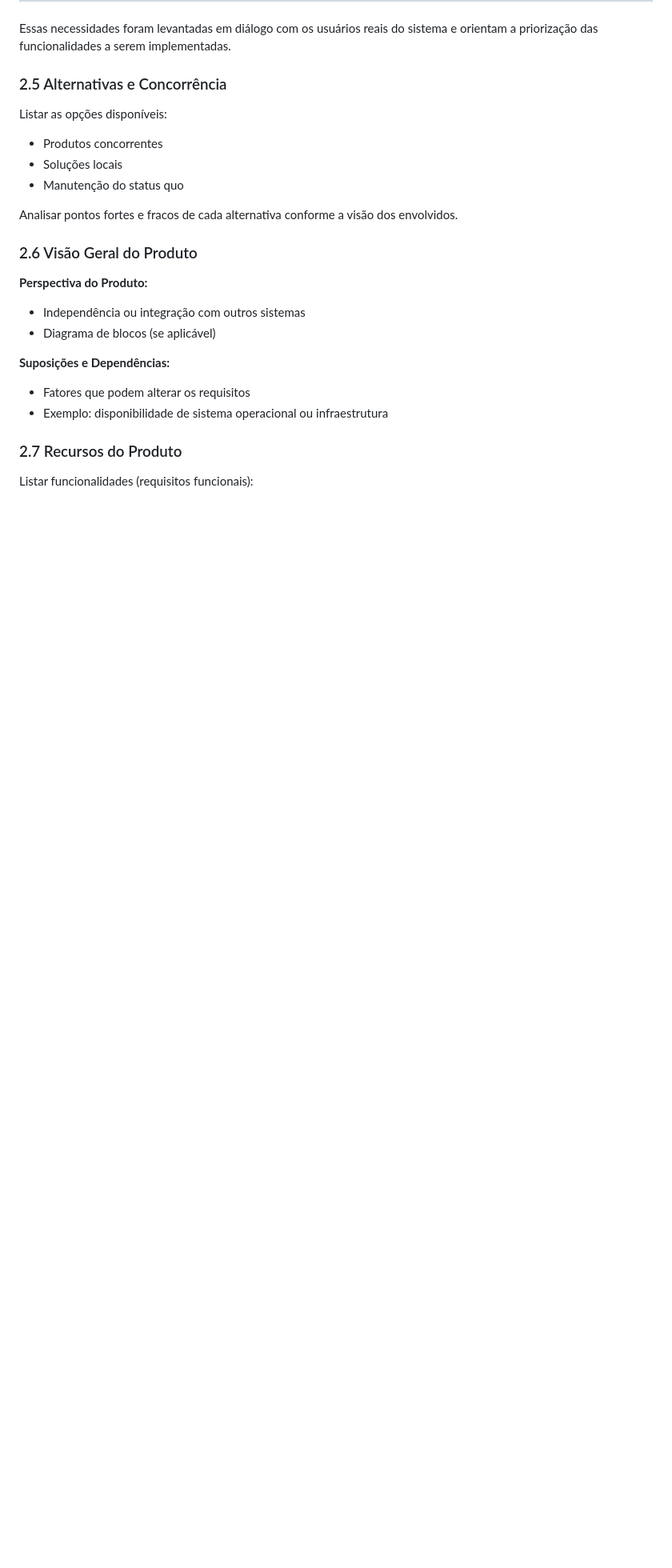
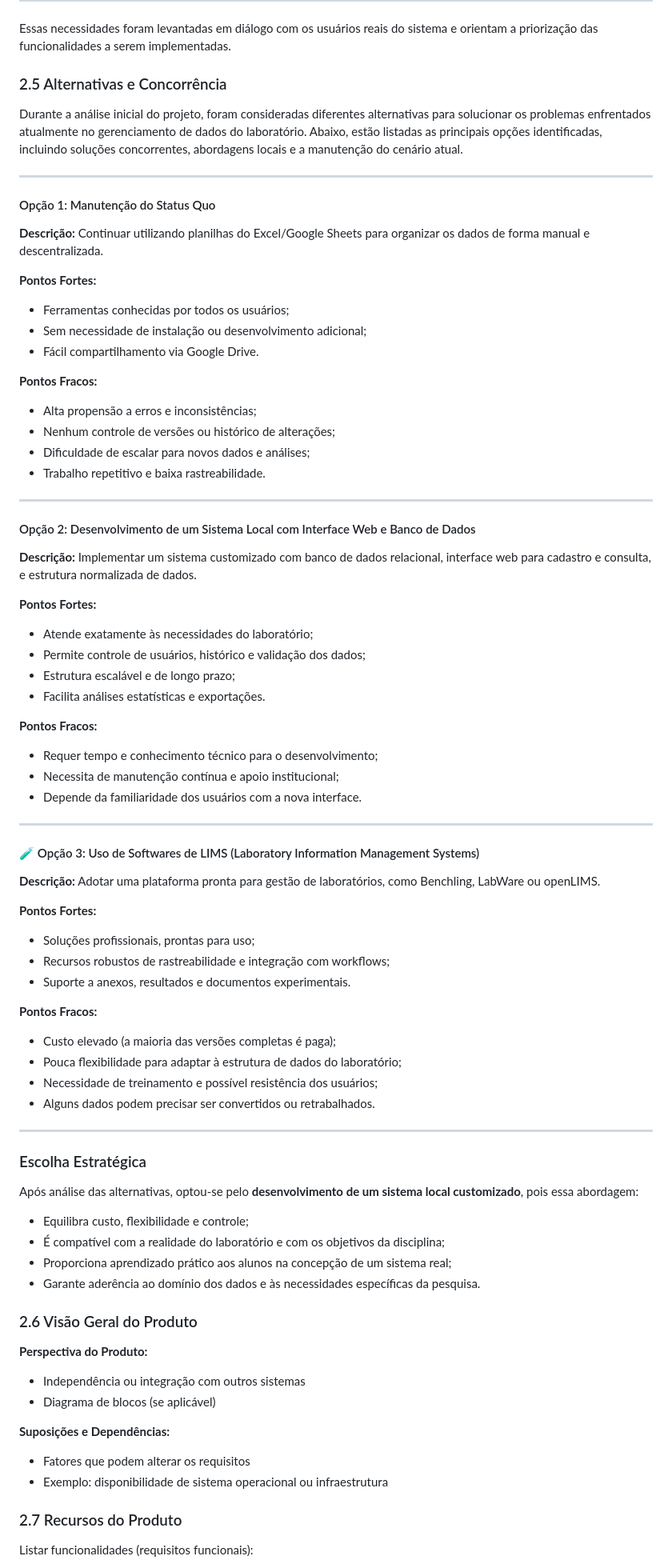
Before and after one commit to DougFelipe/banco_bacterias, a Markdown page: README.md, the part around one of its changes. Shown at 80% size. Drawn GitHub-style; blank space fills up the shorter version.

```diff
--- a/README.md
+++ b/README.md
@@ -272,12 +272,71 @@ Essas necessidades foram levantadas em diálogo com os usuários reais do sistem
 
 ### 2.5 Alternativas e Concorrência
 
-Listar as opções disponíveis:
-- Produtos concorrentes
-- Soluções locais
-- Manutenção do status quo
+Durante a análise inicial do projeto, foram consideradas diferentes alternativas para solucionar os problemas enfrentados atualmente no gerenciamento de dados do laboratório. Abaixo, estão listadas as principais opções identificadas, incluindo soluções concorrentes, abordagens locais e a manutenção do cenário atual.
 
-Analisar pontos fortes e fracos de cada alternativa conforme a visão dos envolvidos.
+---
+
+####  Opção 1: Manutenção do Status Quo
+
+**Descrição:** Continuar utilizando planilhas do Excel/Google Sheets para organizar os dados de forma manual e descentralizada.
+
+**Pontos Fortes:**
+- Ferramentas conhecidas por todos os usuários;
+- Sem necessidade de instalação ou desenvolvimento adicional;
+- Fácil compartilhamento via Google Drive.
+
+**Pontos Fracos:**
+- Alta propensão a erros e inconsistências;
+- Nenhum controle de versões ou histórico de alterações;
+- Dificuldade de escalar para novos dados e análises;
+- Trabalho repetitivo e baixa rastreabilidade.
+
+---
+
+####  Opção 2: Desenvolvimento de um Sistema Local com Interface Web e Banco de Dados
+
+**Descrição:** Implementar um sistema customizado com banco de dados relacional, interface web para cadastro e consulta, e estrutura normalizada de dados.
+
+**Pontos Fortes:**
+- Atende exatamente às necessidades do laboratório;
+- Permite controle de usuários, histórico e validação dos dados;
+- Estrutura escalável e de longo prazo;
+- Facilita análises estatísticas e exportações.
+
+**Pontos Fracos:**
+- Requer tempo e conhecimento técnico para o desenvolvimento;
+- Necessita de manutenção contínua e apoio institucional;
+- Depende da familiaridade dos usuários com a nova interface.
+
+---
+
+#### 🧪 Opção 3: Uso de Softwares de LIMS (Laboratory Information Management Systems)
+
+**Descrição:** Adotar uma plataforma pronta para gestão de laboratórios, como Benchling, LabWare ou openLIMS.
+
+**Pontos Fortes:**
+- Soluções profissionais, prontas para uso;
+- Recursos robustos de rastreabilidade e integração com workflows;
+- Suporte a anexos, resultados e documentos experimentais.
+
+**Pontos Fracos:**
+- Custo elevado (a maioria das versões completas é paga);
+- Pouca flexibilidade para adaptar à estrutura de dados do laboratório;
+- Necessidade de treinamento e possível resistência dos usuários;
+- Alguns dados podem precisar ser convertidos ou retrabalhados.
+
+---
+
+###  Escolha Estratégica
+
+Após análise das alternativas, optou-se pelo **desenvolvimento de um sistema local customizado**, pois essa abordagem:
+
+- Equilibra custo, flexibilidade e controle;
+- É compatível com a realidade do laboratório e com os objetivos da disciplina;
+- Proporciona aprendizado prático aos alunos na concepção de um sistema real;
+- Garante aderência ao domínio dos dados e às necessidades específicas da pesquisa.
+
+
 
 ### 2.6 Visão Geral do Produto
 
```
Also changed, not shown: other parts of README.md (+5 -5 lines).
